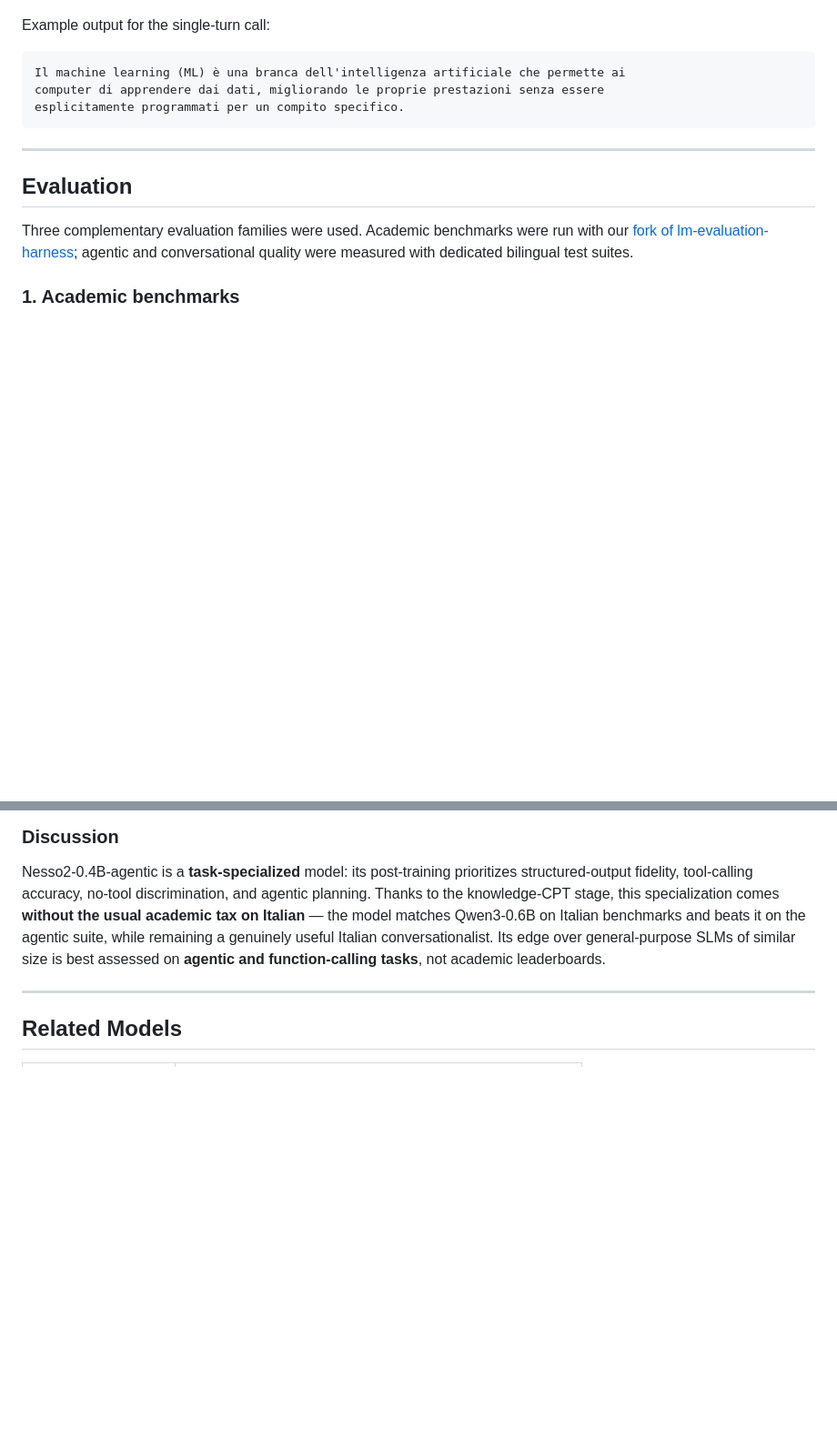
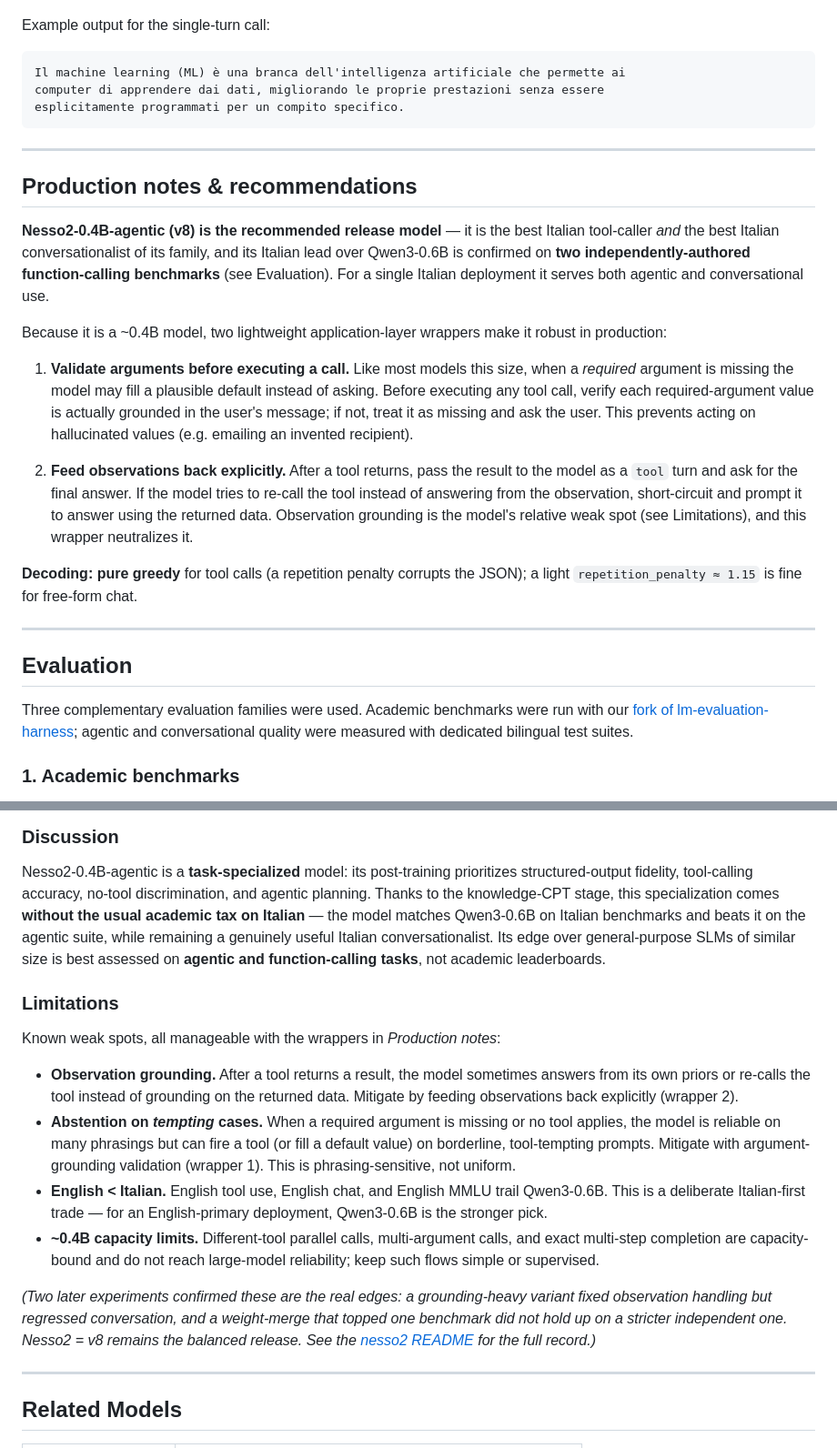
Before and after one commit to mii-llm/zagreus-nesso-slm, a Markdown page: nesso2/MODEL_CARD.md, 2 parts joined by grey strips. Shown at 91% size. Rendered like a GitHub page; blank space fills up the shorter version.

```diff
--- a/nesso2/MODEL_CARD.md
+++ b/nesso2/MODEL_CARD.md
@@ -274,6 +274,20 @@ esplicitamente programmati per un compito specifico.
 
 ---
 
+## Production notes & recommendations
+
+**Nesso2-0.4B-agentic (v8) is the recommended release model** — it is the best Italian tool-caller *and* the best Italian conversationalist of its family, and its Italian lead over Qwen3-0.6B is confirmed on **two independently-authored function-calling benchmarks** (see Evaluation). For a single Italian deployment it serves both agentic and conversational use.
+
+Because it is a ~0.4B model, two lightweight application-layer wrappers make it robust in production:
+
+1. **Validate arguments before executing a call.** Like most models this size, when a *required* argument is missing the model may fill a plausible default instead of asking. Before executing any tool call, verify each required-argument value is actually grounded in the user's message; if not, treat it as missing and ask the user. This prevents acting on hallucinated values (e.g. emailing an invented recipient).
+
+2. **Feed observations back explicitly.** After a tool returns, pass the result to the model as a `tool` turn and ask for the final answer. If the model tries to re-call the tool instead of answering from the observation, short-circuit and prompt it to answer using the returned data. Observation grounding is the model's relative weak spot (see Limitations), and this wrapper neutralizes it.
+
+**Decoding:** **pure greedy** for tool calls (a repetition penalty corrupts the JSON); a light `repetition_penalty ≈ 1.15` is fine for free-form chat.
+
+---
+
 ## Evaluation
 
 Three complementary evaluation families were used. Academic benchmarks were run with our [fork of lm-evaluation-harness](https://github.com/mii-llm/lm-evaluation-harness/); agentic and conversational quality were measured with dedicated bilingual test suites.
@@ -335,6 +349,17 @@ Despite its agentic specialization, Nesso2-0.4B-agentic delivers the **best Ital
 
 Nesso2-0.4B-agentic is a **task-specialized** model: its post-training prioritizes structured-output fidelity, tool-calling accuracy, no-tool discrimination, and agentic planning. Thanks to the knowledge-CPT stage, this specialization comes **without the usual academic tax on Italian** — the model matches Qwen3-0.6B on Italian benchmarks and beats it on the agentic suite, while remaining a genuinely useful Italian conversationalist. Its edge over general-purpose SLMs of similar size is best assessed on **agentic and function-calling tasks**, not academic leaderboards.
 
+### Limitations
+
+Known weak spots, all manageable with the wrappers in *Production notes*:
+
+- **Observation grounding.** After a tool returns a result, the model sometimes answers from its own priors or re-calls the tool instead of grounding on the returned data. Mitigate by feeding observations back explicitly (wrapper 2).
+- **Abstention on *tempting* cases.** When a required argument is missing or no tool applies, the model is reliable on many phrasings but can fire a tool (or fill a default value) on borderline, tool-tempting prompts. Mitigate with argument-grounding validation (wrapper 1). This is phrasing-sensitive, not uniform.
+- **English < Italian.** English tool use, English chat, and English MMLU trail Qwen3-0.6B. This is a deliberate Italian-first trade — for an English-primary deployment, Qwen3-0.6B is the stronger pick.
+- **~0.4B capacity limits.** Different-tool parallel calls, multi-argument calls, and exact multi-step completion are capacity-bound and do not reach large-model reliability; keep such flows simple or supervised.
+
+*(Two later experiments confirmed these are the real edges: a grounding-heavy variant fixed observation handling but regressed conversation, and a weight-merge that topped one benchmark did not hold up on a stricter independent one. Nesso2 = v8 remains the balanced release. See the [nesso2 README](https://github.com/mii-llm/zagreus-nesso-slm/tree/main/nesso2) for the full record.)*
+
 ---
 
 ## Related Models
```
Also changed, not shown: nesso2/README.md (+16 -1 lines).
